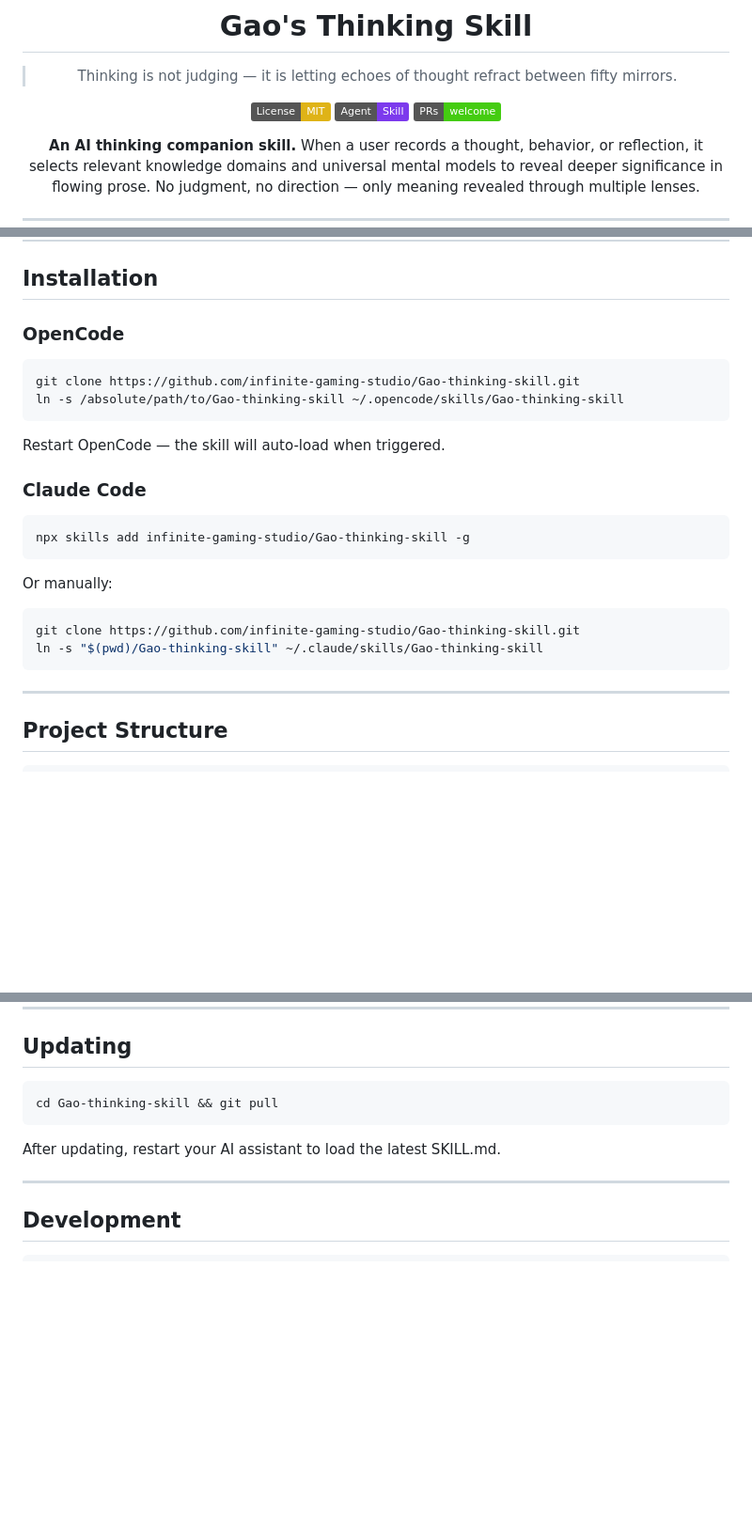
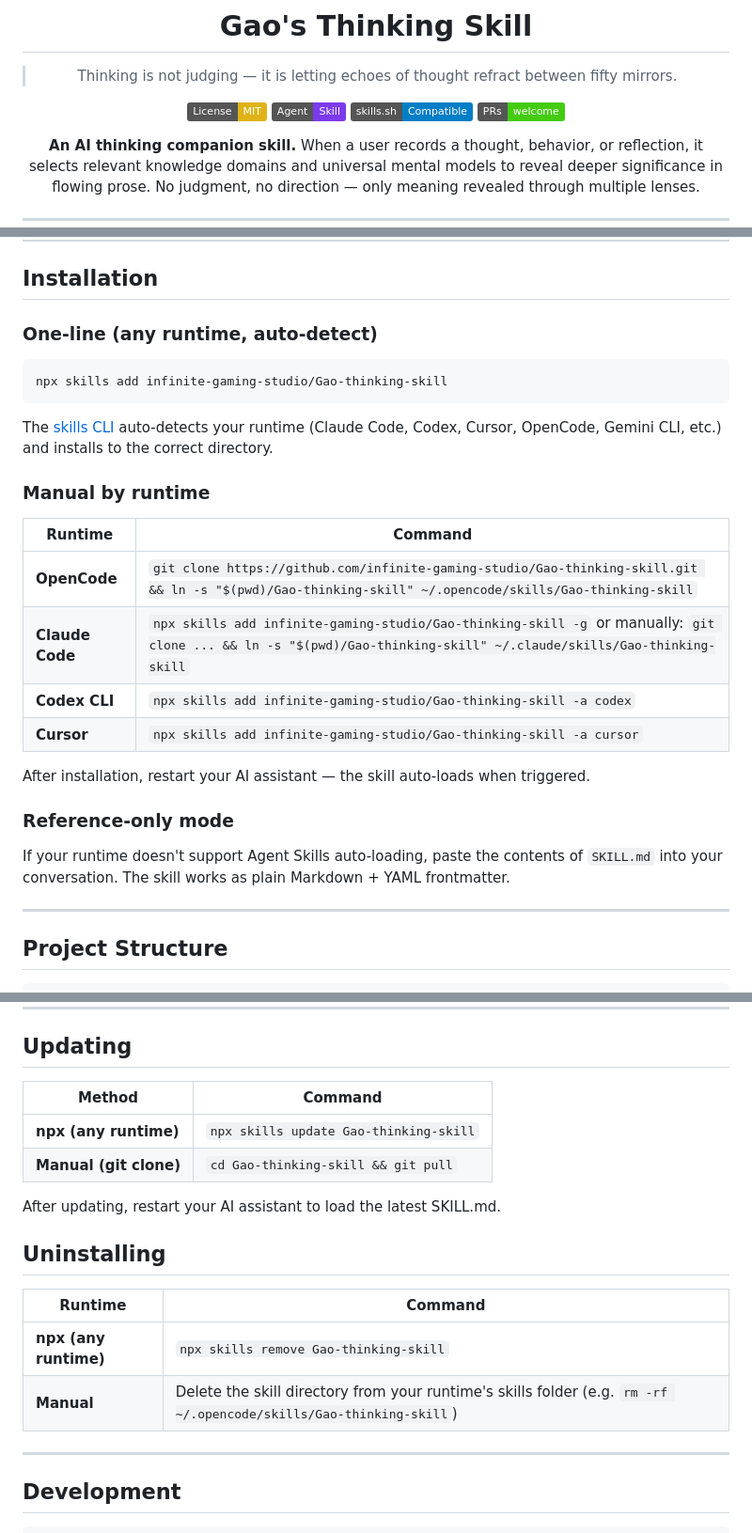
Before and after one commit to infinite-gaming-studio/Gao-thinking-skill, a Markdown page: README.md, 3 parts joined by grey strips. Shown at 94% size. Rendered like a GitHub page; badges without logos; blank space fills up the shorter version.

Commit message:
Add skills.sh badge and improve npx install/update/uninstall docs

````diff
--- a/README.md
+++ b/README.md
@@ -6,6 +6,7 @@
 
 [![License: MIT](https://img.shields.io/badge/License-MIT-yellow.svg)](LICENSE)
 [![Agent Skill](https://img.shields.io/badge/Agent-Skill-7c3aed)]()
+[![skills.sh](https://img.shields.io/badge/skills.sh-Compatible-blue)](https://skills.sh)
 [![PRs Welcome](https://img.shields.io/badge/PRs-welcome-brightgreen.svg)]()
 
 **An AI thinking companion skill.** When a user records a thought, behavior, or reflection, it selects relevant knowledge domains and universal mental models to reveal deeper significance in flowing prose. No judgment, no direction — only meaning revealed through multiple lenses.
@@ -44,27 +45,28 @@ Do not evaluate, affirm, or negate. Only unfold, never conclude.
 
 ## Installation
 
-### OpenCode
+### One-line (any runtime, auto-detect)
 
 ```bash
-git clone https://github.com/infinite-gaming-studio/Gao-thinking-skill.git
-ln -s /absolute/path/to/Gao-thinking-skill ~/.opencode/skills/Gao-thinking-skill
+npx skills add infinite-gaming-studio/Gao-thinking-skill
 ```
 
-Restart OpenCode — the skill will auto-load when triggered.
+The [skills CLI](https://github.com/vercel-labs/skills) auto-detects your runtime (Claude Code, Codex, Cursor, OpenCode, Gemini CLI, etc.) and installs to the correct directory.
 
-### Claude Code
+### Manual by runtime
 
-```bash
-npx skills add infinite-gaming-studio/Gao-thinking-skill -g
-```
+| Runtime | Command |
+|---------|---------|
+| **OpenCode** | `git clone https://github.com/infinite-gaming-studio/Gao-thinking-skill.git && ln -s "$(pwd)/Gao-thinking-skill" ~/.opencode/skills/Gao-thinking-skill` |
+| **Claude Code** | `npx skills add infinite-gaming-studio/Gao-thinking-skill -g` or manually: `git clone ... && ln -s "$(pwd)/Gao-thinking-skill" ~/.claude/skills/Gao-thinking-skill` |
+| **Codex CLI** | `npx skills add infinite-gaming-studio/Gao-thinking-skill -a codex` |
+| **Cursor** | `npx skills add infinite-gaming-studio/Gao-thinking-skill -a cursor` |
 
-Or manually:
+After installation, restart your AI assistant — the skill auto-loads when triggered.
 
-```bash
-git clone https://github.com/infinite-gaming-studio/Gao-thinking-skill.git
-ln -s "$(pwd)/Gao-thinking-skill" ~/.claude/skills/Gao-thinking-skill
-```
+### Reference-only mode
+
+If your runtime doesn't support Agent Skills auto-loading, paste the contents of `SKILL.md` into your conversation. The skill works as plain Markdown + YAML frontmatter.
 
 ---
 
@@ -173,11 +175,19 @@ Plus 6 combination patterns for using 2-3 models together.
 
 ## Updating
 
-```bash
-cd Gao-thinking-skill && git pull
-```
+| Method | Command |
+|--------|---------|
+| **npx (any runtime)** | `npx skills update Gao-thinking-skill` |
+| **Manual (git clone)** | `cd Gao-thinking-skill && git pull` |
 
 After updating, restart your AI assistant to load the latest SKILL.md.
+
+## Uninstalling
+
+| Runtime | Command |
+|---------|---------|
+| **npx (any runtime)** | `npx skills remove Gao-thinking-skill` |
+| **Manual** | Delete the skill directory from your runtime's skills folder (e.g. `rm -rf ~/.opencode/skills/Gao-thinking-skill`) |
 
 ---
 
````
